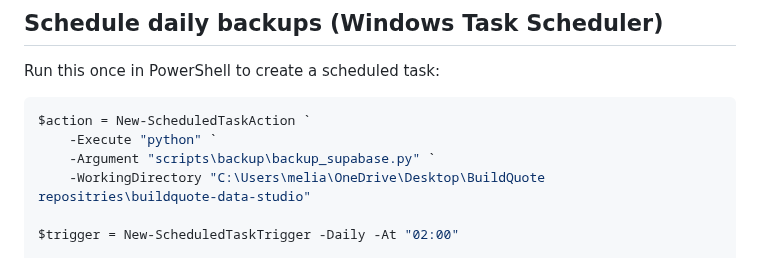
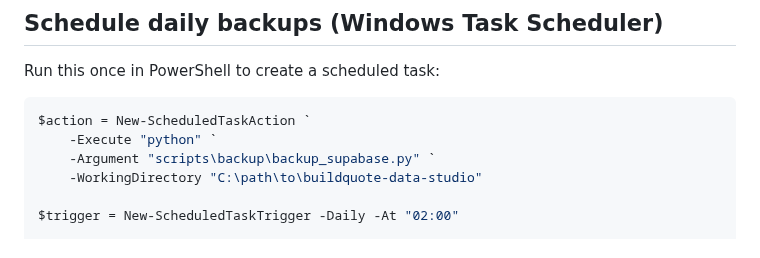
Before and after one commit to buildquoteau-jpg/BuildQuote-Manufacturer-Data-Studio, a Markdown page: scripts/backup/README.md, the part around the change. Drawn GitHub-style.

Commit message:
chore: genericize personal working-directory path in backup docs

```diff
--- a/scripts/backup/README.md
+++ b/scripts/backup/README.md
@@ -66,7 +66,7 @@ Run this once in PowerShell to create a scheduled task:
 $action = New-ScheduledTaskAction `
     -Execute "python" `
     -Argument "scripts\backup\backup_supabase.py" `
-    -WorkingDirectory "C:\Users\melia\OneDrive\Desktop\BuildQuote repositries\buildquote-data-studio"
+    -WorkingDirectory "C:\path\to\buildquote-data-studio"
 
 $trigger = New-ScheduledTaskTrigger -Daily -At "02:00"
 
```
